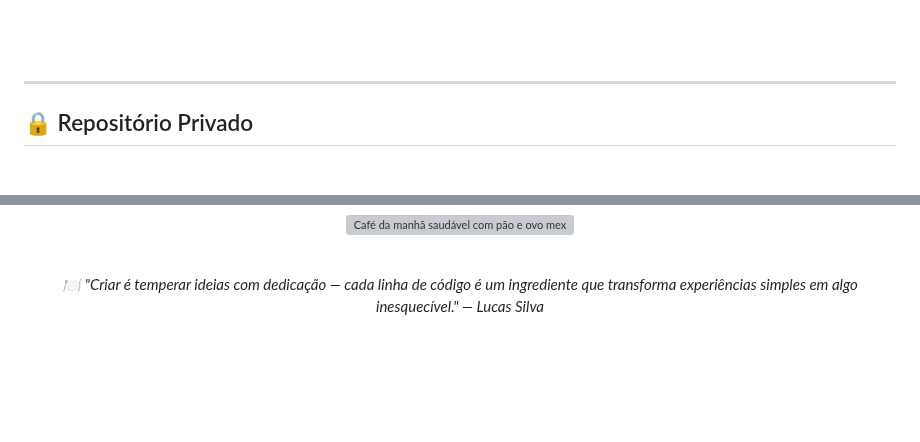
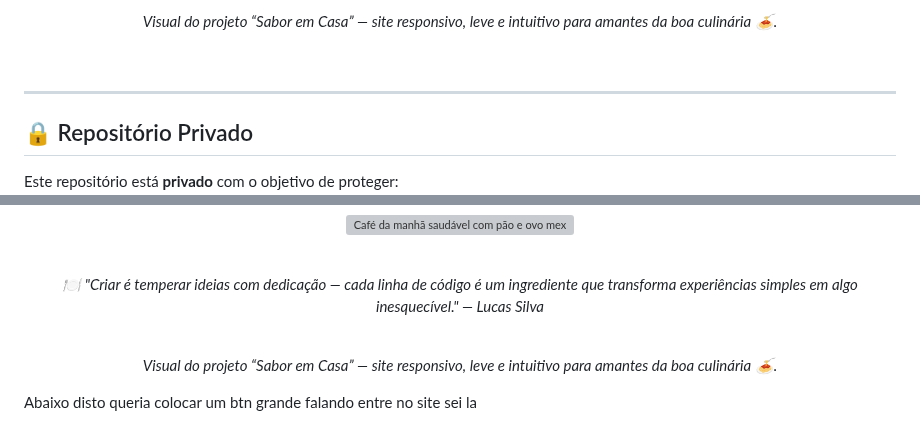
Before and after one commit to Lucas-tech-silva/Sabor-em-Casa-Receitas, a Markdown page: README.md, 2 parts joined by grey strips. Rendered like a GitHub page; blank space fills up the shorter version; grey boxes are pictures that could not be loaded.

```diff
--- a/README.md
+++ b/README.md
@@ -9,4 +9,6 @@
 </p>
 
-<br><br>
+<p align="center">
+  <i>Visual do projeto “Sabor em Casa” — site responsivo, leve e intuitivo para amantes da boa culinária 🍝.</i>
+</p>
 
@@ -168,3 +166,13 @@ Desenvolvido por **Lucas Silva** 💻
 </p>
 
 <br>
+
+
+
+
+<p align="center">
+  <i>Visual do projeto “Sabor em Casa” — site responsivo, leve e intuitivo para amantes da boa culinária 🍝.</i>
+</p>
+
+
+Abaixo disto queria colocar um btn grande falando entre no site sei la
```
Also changed, not shown: other parts of README.md (+2 -6 lines).
